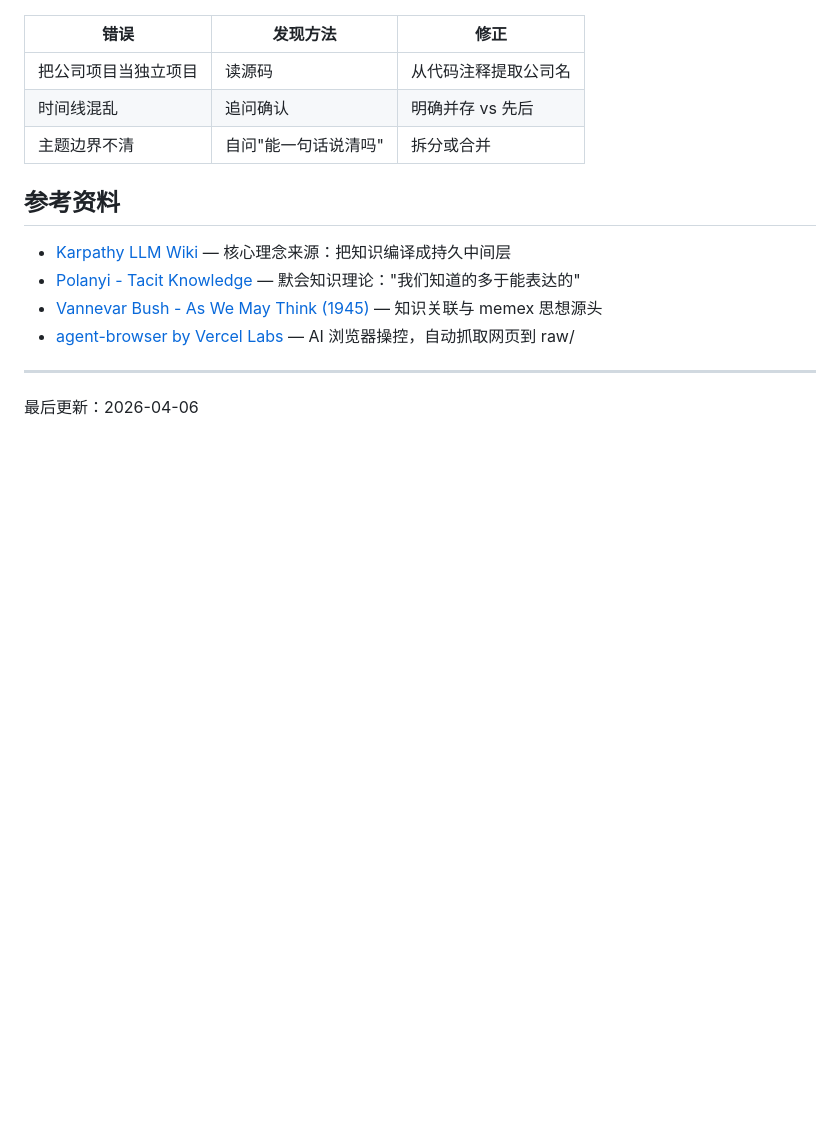
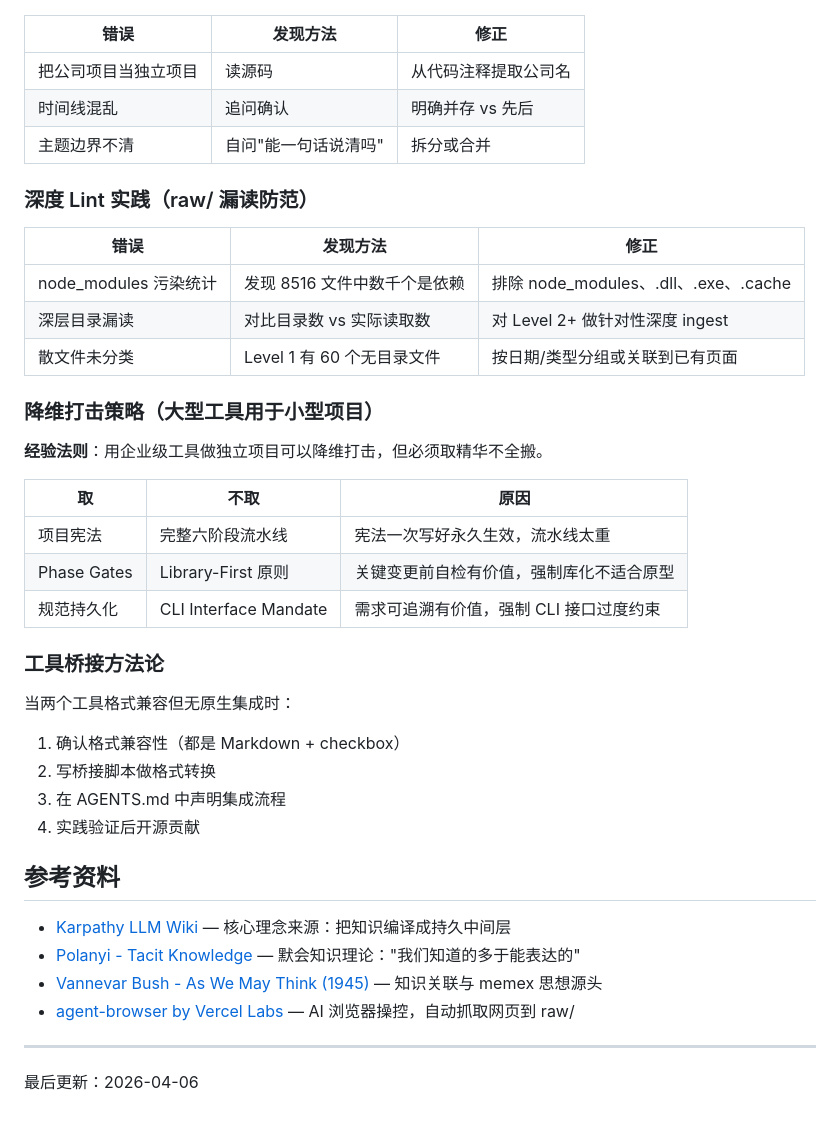
Before and after one commit to AI-Beans/thoughtbank, a Markdown page: AGENTS.md, the part around the change. GitHub-like rendering; blank space fills up the shorter version.

Commit message:
feat: add lint practices, downgrade strategy, and tool bridging methodology
- Deep lint anti-patterns (node_modules pollution, deep nesting, scattered files)
- Downgrade strategy: take constitution + phase gates, skip full pipeline
- Tool bridging methodology for format-compatible but unintegrated tools

```diff
--- a/AGENTS.md
+++ b/AGENTS.md
@@ -224,6 +224,32 @@ Append-only，每次 ingest/query/lint 都记录：
 | 时间线混乱 | 追问确认 | 明确并存 vs 先后 |
 | 主题边界不清 | 自问"能一句话说清吗" | 拆分或合并 |
 
+### 深度 Lint 实践（raw/ 漏读防范）
+
+| 错误 | 发现方法 | 修正 |
+|---|---|---|
+| node_modules 污染统计 | 发现 8516 文件中数千个是依赖 | 排除 node_modules、.dll、.exe、.cache |
+| 深层目录漏读 | 对比目录数 vs 实际读取数 | 对 Level 2+ 做针对性深度 ingest |
+| 散文件未分类 | Level 1 有 60 个无目录文件 | 按日期/类型分组或关联到已有页面 |
+
+### 降维打击策略（大型工具用于小型项目）
+
+**经验法则**：用企业级工具做独立项目可以降维打击，但必须取精华不全搬。
+
+| 取 | 不取 | 原因 |
+|---|---|---|
+| 项目宪法 | 完整六阶段流水线 | 宪法一次写好永久生效，流水线太重 |
+| Phase Gates | Library-First 原则 | 关键变更前自检有价值，强制库化不适合原型 |
+| 规范持久化 | CLI Interface Mandate | 需求可追溯有价值，强制 CLI 接口过度约束 |
+
+### 工具桥接方法论
+
+当两个工具格式兼容但无原生集成时：
+1. 确认格式兼容性（都是 Markdown + checkbox）
+2. 写桥接脚本做格式转换
+3. 在 AGENTS.md 中声明集成流程
+4. 实践验证后开源贡献
+
 ## 参考资料
 
 - [Karpathy LLM Wiki](https://gist.github.com/karpathy/442a6bf555914893e9891c11519de94f) — 核心理念来源：把知识编译成持久中间层
```
